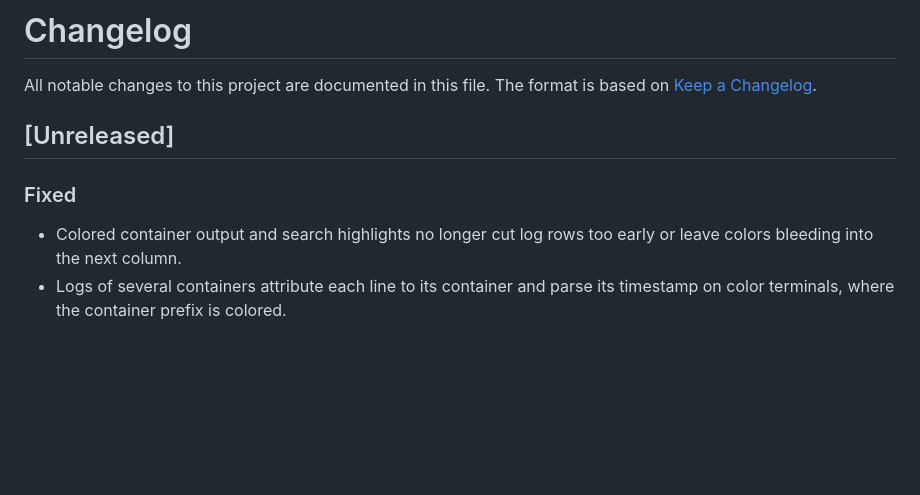
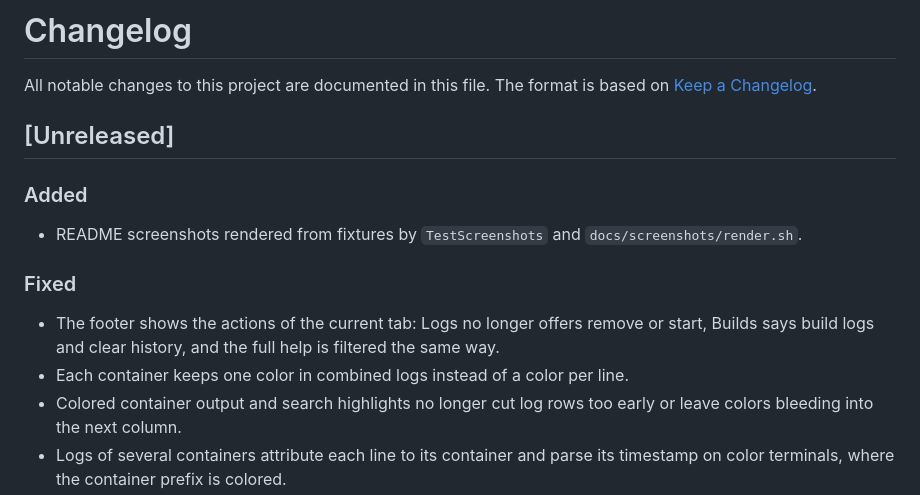
Before and after one commit to Zaryob/docker-tui, a Markdown page: CHANGELOG.md, the part around the change. Drawn GitHub-style; blank space fills up the shorter version.

```diff
--- a/CHANGELOG.md
+++ b/CHANGELOG.md
@@ -5,8 +5,18 @@ is based on [Keep a Changelog](https://keepachangelog.com/en/1.1.0/).
 
 ## [Unreleased]
 
+### Added
+
+- README screenshots rendered from fixtures by `TestScreenshots` and
+  `docs/screenshots/render.sh`.
+
 ### Fixed
 
+- The footer shows the actions of the current tab: Logs no longer offers
+  remove or start, Builds says build logs and clear history, and the full
+  help is filtered the same way.
+- Each container keeps one color in combined logs instead of a color per
+  line.
 - Colored container output and search highlights no longer cut log rows too
   early or leave colors bleeding into the next column.
 - Logs of several containers attribute each line to its container and parse
```
Also changed, not shown: README.md (+26 -0 lines), docs/screenshots/builds.png (added), docs/screenshots/containers.png (added), docs/screenshots/images.png (added), docs/screenshots/logs.png (added), docs/screenshots/stats.png (added), 9 other files.
